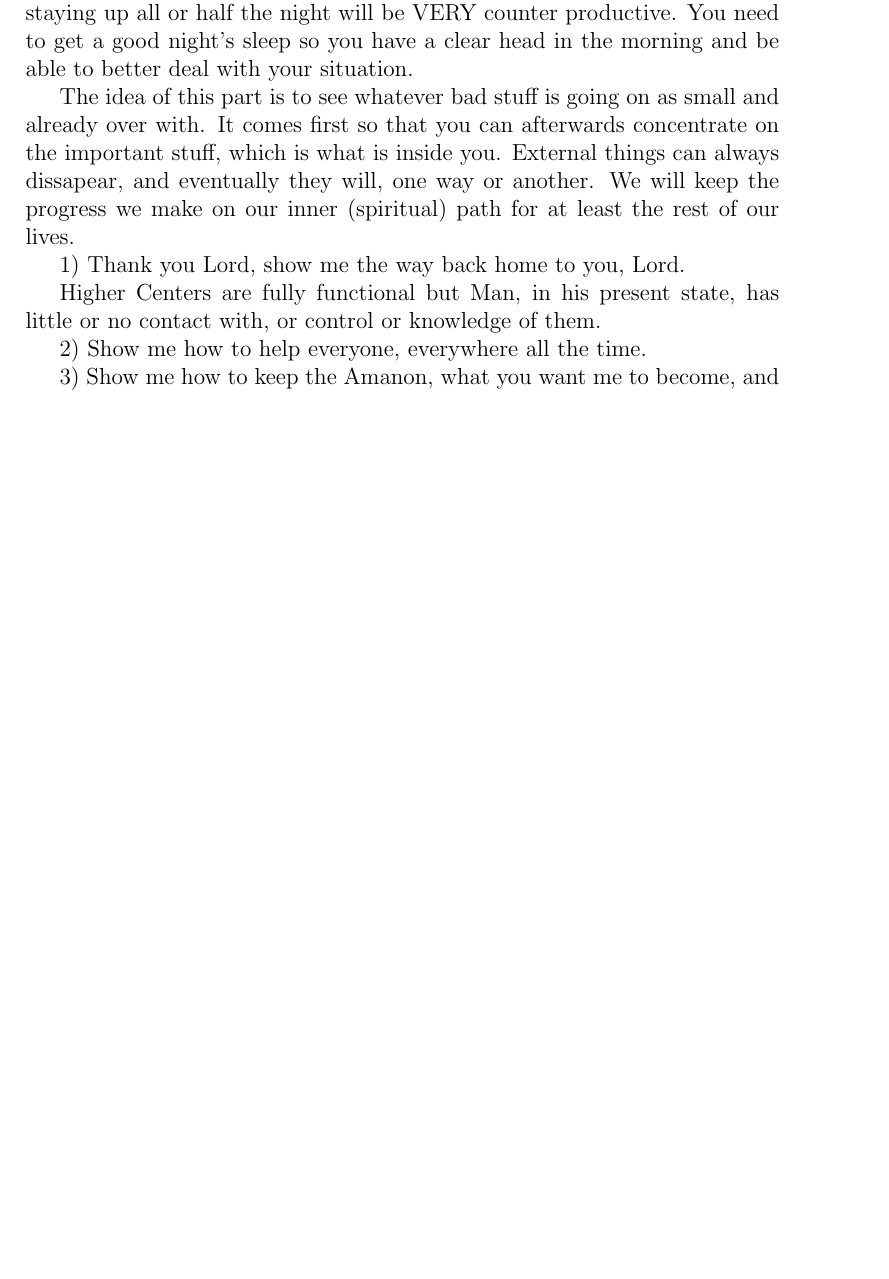
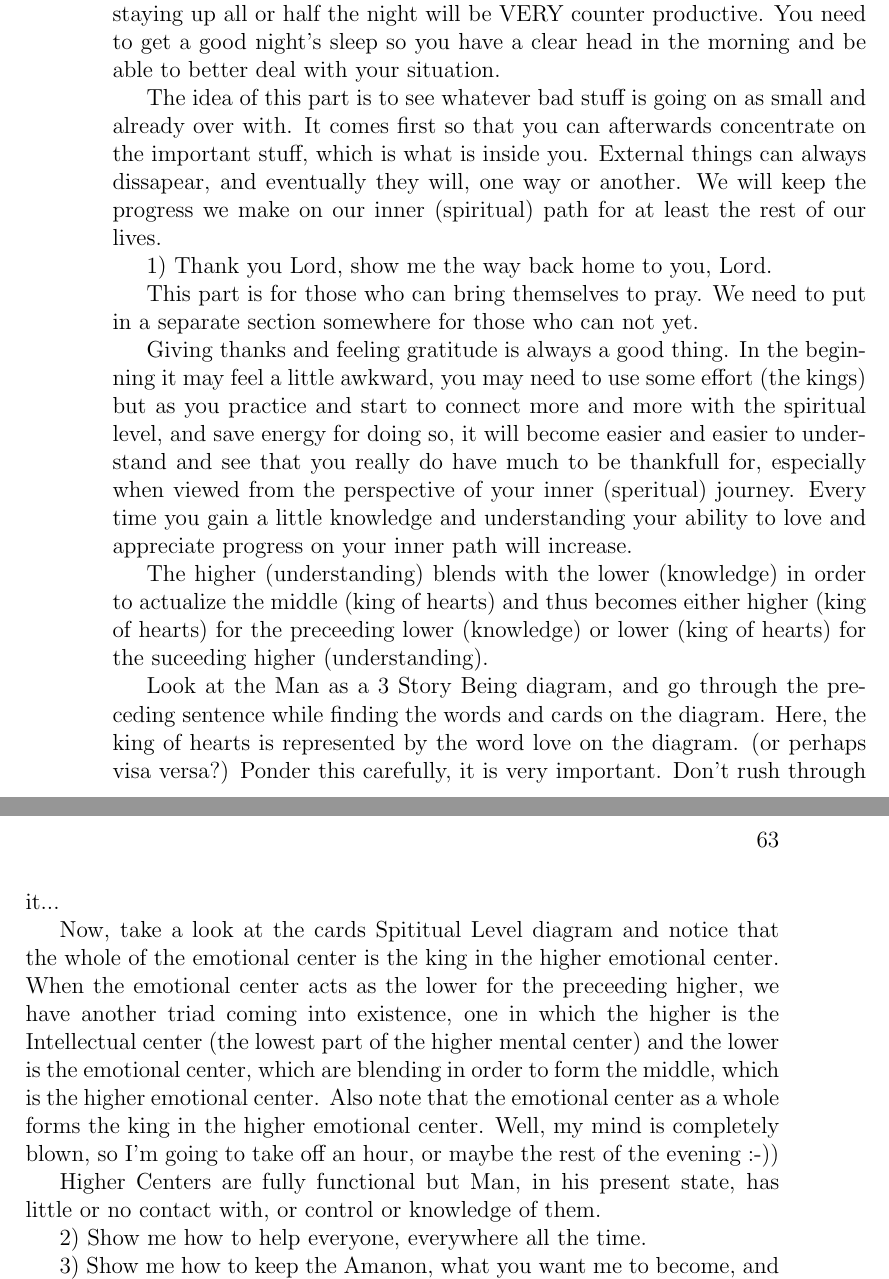
Before and after one commit to sznnafranco/l-t-all-and-everything, a LaTeX thesis (chaps.tex): part of page 61 of 67 before the commit and two parts of pages 62 and 63 of 67 after it, the two joined at a grey line, cut so that both start at the same text, the shorter picture padded with empty space. Compiled offline with pdfLaTeX.

Commit message:
Prayers with triamazikamno explanation

```diff
--- a/chaps.tex
+++ b/chaps.tex
@@ -545,6 +550,18 @@
 The idea of this part is to see whatever bad stuff is going on as small and already over with. It comes first so that you can afterwards concentrate on the important stuff, which is what is inside you. External things can always dissapear, and eventually they will, one way or another.  We will keep the progress we make on our inner (spiritual) path for at least the rest of our lives.
 
 1) Thank you Lord, show me the way back home to you, Lord.
+
+This part is for those who can bring themselves to pray. We need to put in a separate section somewhere for those who can not yet.
+
+Giving thanks and feeling gratitude is always a good thing. In the beginning it may feel a little awkward, you may need to use some effort (the kings) but as you practice and start to connect more and more with the spiritual level, and save energy for doing so, it will become easier and easier to understand and see that you really do have much to be thankfull for, especially when viewed from the perspective of your inner (speritual) journey. Every time you gain a little knowledge and understanding your ability to love and appreciate progress on your inner path will increase.
+
+The higher (understanding) blends with the lower (knowledge) in order to actualize the middle (king of hearts) and thus becomes either higher (king of hearts) for the preceeding lower (knowledge) or lower (king of hearts) for the suceeding higher (understanding).
+
+Look at the Man as a 3 Story Being diagram, and go through the preceding sentence while finding the words and cards on the diagram. Here, the king of hearts is represented by the word love on the diagram. (or perhaps visa versa?) Ponder this carefully, it is very important. Don't rush through it...
+
+Now, take a look at the cards Spititual Level diagram and notice that the whole of the emotional center is the king in the higher emotional center. When the emotional center acts as the lower for the preceeding higher, we have another triad coming into existence, one in which the higher is the Intellectual center (the lowest part of the higher mental center) and the lower is the emotional center, which are blending in order to form the middle, which is the higher emotional center. Also note that the emotional center as a whole forms the king in the higher emotional center. Well, my mind is completely blown, so I'm going to take off an hour, or maybe the rest of the evening :-))
+
+
 
 Higher Centers are fully functional but Man, in his present state, has little or no contact with, or control or knowledge of them.
 
```
Also changed, not shown: chaps.tex (5 more changed lines).
